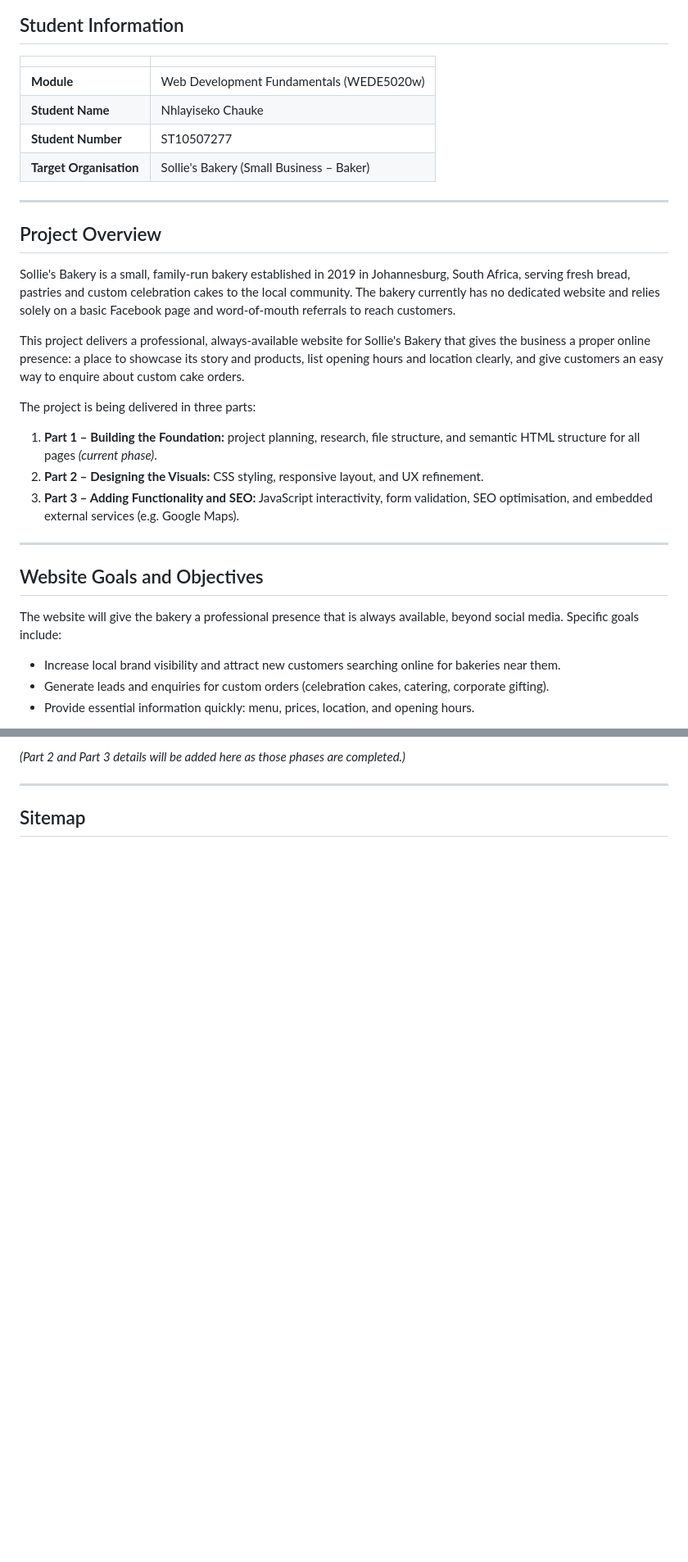
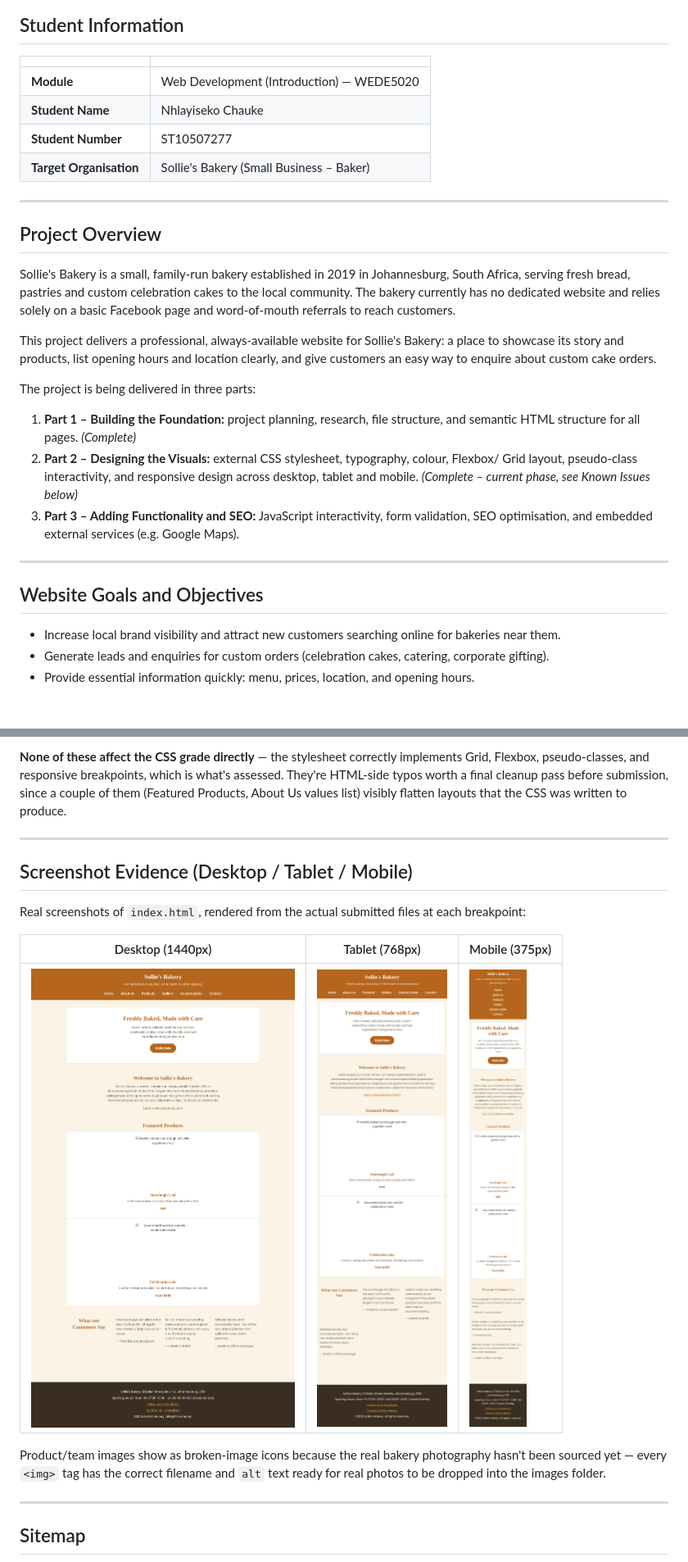
Before and after one commit to Nhlayiseko/solliesbakery, a Markdown page: README.MD, 2 parts joined by grey strips. Shown at 82% size. Rendered like a GitHub page; pictures changed too: docs/screenshots/index-desktop.png (added), docs/screenshots/index-mobile.png (added), docs/screenshots/index-tablet.png (added); blank space fills up the shorter version.

Commit message:
Add screenshot evidence to README

```diff
--- a/README.MD
+++ b/README.MD
@@ -4,7 +4,7 @@
 
 | | |
 |---|---|
-| **Module** | Web Development Fundamentals (WEDE5020w) |
+| **Module** | Web Development (Introduction) — WEDE5020 |
 | **Student Name** | Nhlayiseko Chauke |
 | **Student Number** | ST10507277 |
 | **Target Organisation** | Sollie's Bakery (Small Business &ndash; Baker) |
@@ -18,24 +18,23 @@ serving fresh bread, pastries and custom celebration cakes to the local communit
 currently has no dedicated website and relies solely on a basic Facebook page and word-of-mouth
 referrals to reach customers.
 
-This project delivers a professional, always-available website for Sollie's Bakery that gives the
-business a proper online presence: a place to showcase its story and products, list opening hours
-and location clearly, and give customers an easy way to enquire about custom cake orders.
+This project delivers a professional, always-available website for Sollie's Bakery: a place to
+showcase its story and products, list opening hours and location clearly, and give customers an
+easy way to enquire about custom cake orders.
 
 The project is being delivered in three parts:
 
 1. **Part 1 &ndash; Building the Foundation:** project planning, research, file structure, and
-   semantic HTML structure for all pages *(current phase)*.
-2. **Part 2 &ndash; Designing the Visuals:** CSS styling, responsive layout, and UX refinement.
+   semantic HTML structure for all pages. *(Complete)*
+2. **Part 2 &ndash; Designing the Visuals:** external CSS stylesheet, typography, colour, Flexbox/
+   Grid layout, pseudo-class interactivity, and responsive design across desktop, tablet and
+   mobile. *(Complete &ndash; current phase, see Known Issues below)*
 3. **Part 3 &ndash; Adding Functionality and SEO:** JavaScript interactivity, form validation, SEO
    optimisation, and embedded external services (e.g. Google Maps).
 
 ---
 
 ## Website Goals and Objectives
-
-The website will give the bakery a professional presence that is always available, beyond social
-media. Specific goals include:
 
 - Increase local brand visibility and attract new customers searching online for bakeries near them.
 - Generate leads and enquiries for custom orders (celebration cakes, catering, corporate gifting).
@@ -99,5 +98,22 @@ Part 1 (Building the Foundation) covered:
 
-*(Part 2 and Part 3 details will be added here as those phases are completed.)*
+**None of these affect the CSS grade directly** &mdash; the stylesheet correctly implements Grid,
+Flexbox, pseudo-classes, and responsive breakpoints, which is what's assessed. They're HTML-side
+typos worth a final cleanup pass before submission, since a couple of them (Featured Products,
+About Us values list) visibly flatten layouts that the CSS was written to produce.
+
+---
+
+## Screenshot Evidence (Desktop / Tablet / Mobile)
+
+Real screenshots of `index.html`, rendered from the actual submitted files at each breakpoint:
+
+| Desktop (1440px) | Tablet (768px) | Mobile (375px) |
+|---|---|---|
+| ![desktop](docs/screenshots/index-desktop.png) | ![tablet](docs/screenshots/index-tablet.png) | ![mobile](docs/screenshots/index-mobile.png) |
+
+Product/team images show as broken-image icons because the real bakery photography hasn't been
+sourced yet &mdash; every `<img>` tag has the correct filename and `alt` text ready for real
+photos to be dropped into the images folder.
 
 ---
 
```
Also changed, not shown: other parts of README.MD (+61 -75 lines).
